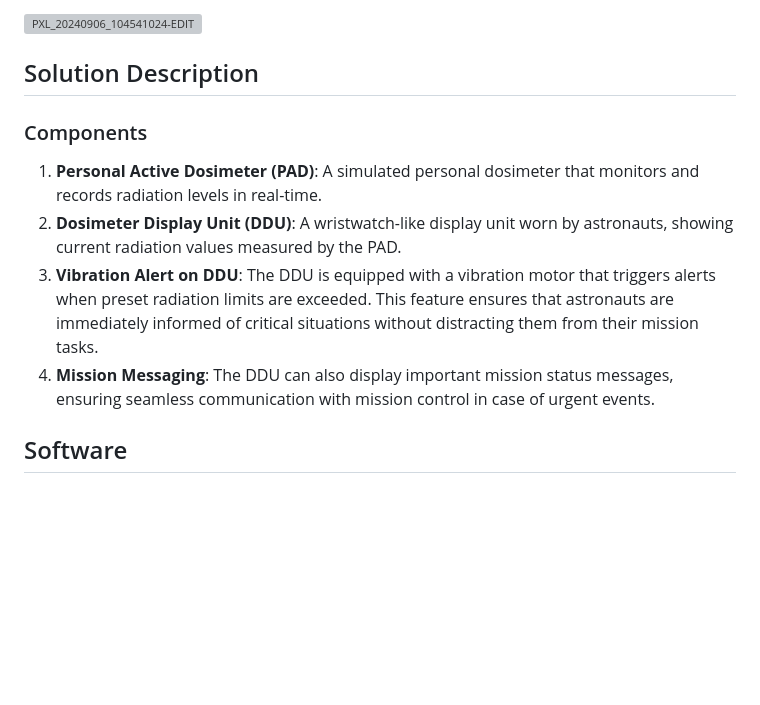
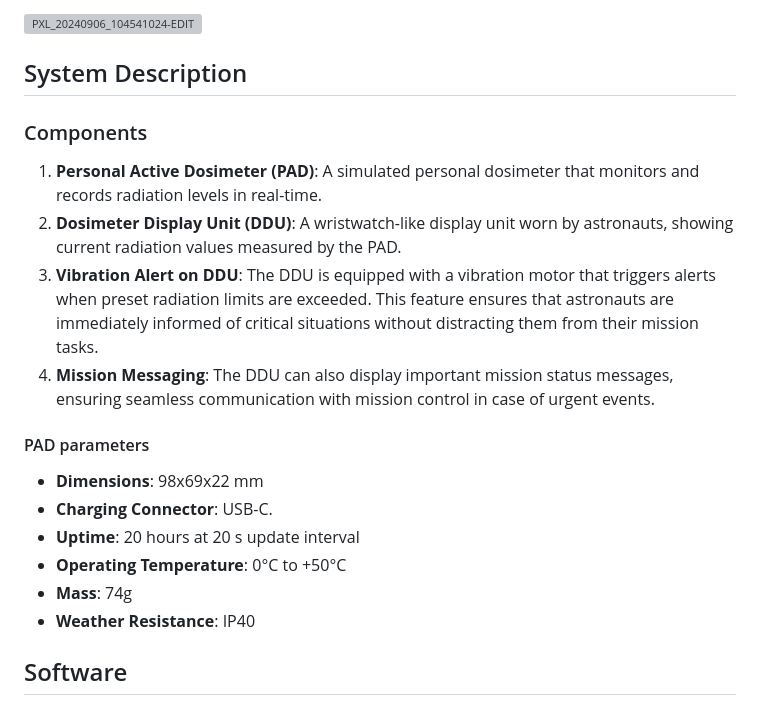
Before and after one commit to UniversalScientificTechnologies/DEMODOS, a Markdown page: README.md, the part around the change. Drawn GitHub-style; blank space fills up the shorter version; grey boxes are pictures that could not be loaded.

Commit message:
Update README.md
Add technical parameters of PAD.

```diff
--- a/README.md
+++ b/README.md
@@ -23,7 +23,7 @@ One of the key advantages of this simulator is that it does not endanger the hea
 ![PXL_20240906_104541024-EDIT](https://github.com/user-attachments/assets/503f4cfc-e8f6-4ec3-b39a-3f0ce3d34f56)
 
 
-## Solution Description
+## System Description
 
 ### Components
 
@@ -31,6 +31,15 @@ One of the key advantages of this simulator is that it does not endanger the hea
 2. **Dosimeter Display Unit (DDU)**: A wristwatch-like display unit worn by astronauts, showing current radiation values measured by the PAD.
 3. **Vibration Alert on DDU**: The DDU is equipped with a vibration motor that triggers alerts when preset radiation limits are exceeded. This feature ensures that astronauts are immediately informed of critical situations without distracting them from their mission tasks.
 4. **Mission Messaging**: The DDU can also display important mission status messages, ensuring seamless communication with mission control in case of urgent events.
+
+#### PAD parameters
+
+- **Dimensions**: 98x69x22 mm
+- **Charging Connector**: USB-C.
+- **Uptime**: 20 hours at 20 s update interval
+- **Operating Temperature**: 0°C to +50°C
+- **Mass**: 74g
+- **Weather Resistance**: IP40
 
 ## Software
 
```
